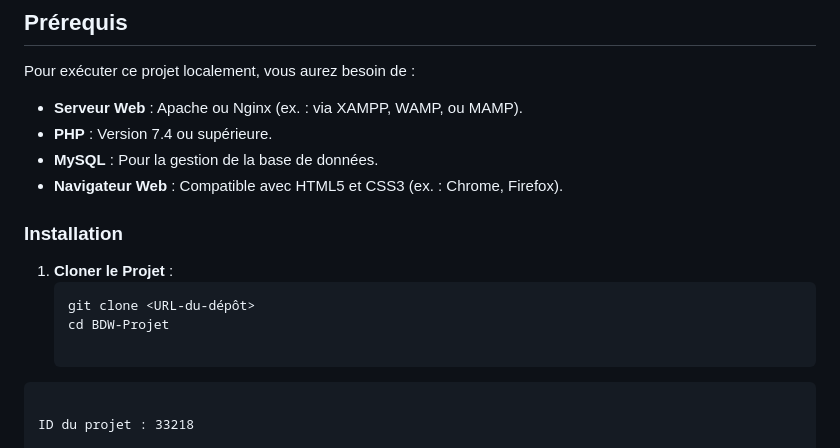
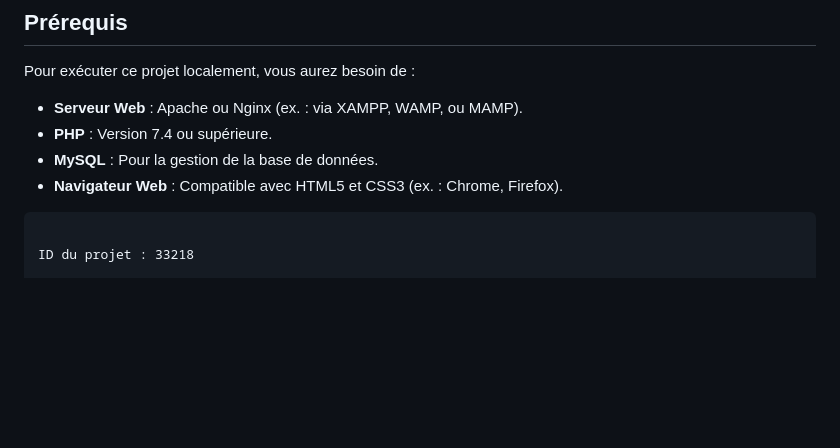
Before and after one commit to Sheik-info/Dicycle_race_game, a Markdown page: README.md, the part around the change. Drawn GitHub-style; blank space fills up the shorter version.

````diff
--- a/README.md
+++ b/README.md
@@ -57,12 +57,7 @@ Pour exécuter ce projet localement, vous aurez besoin de :
 - **MySQL** : Pour la gestion de la base de données.
 - **Navigateur Web** : Compatible avec HTML5 et CSS3 (ex. : Chrome, Firefox).
 
-### Installation
 
-1. **Cloner le Projet** :
-   ```bash
-   git clone <URL-du-dépôt>
-   cd BDW-Projet
 
 ```
 
````
